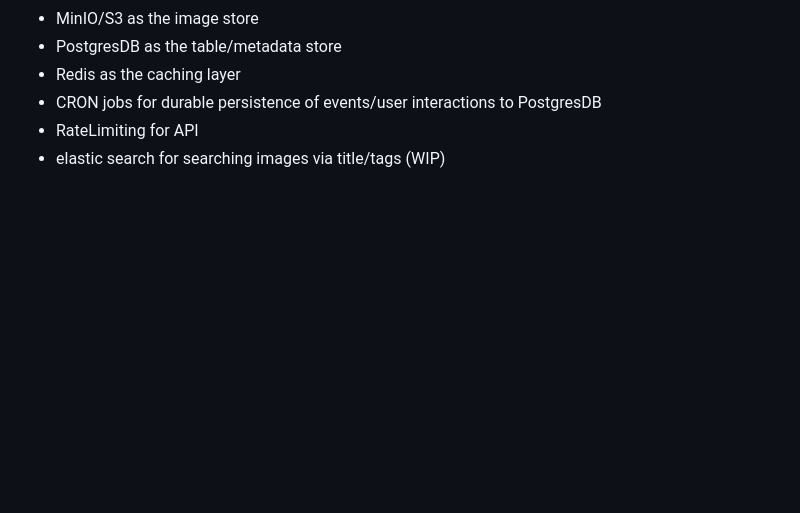
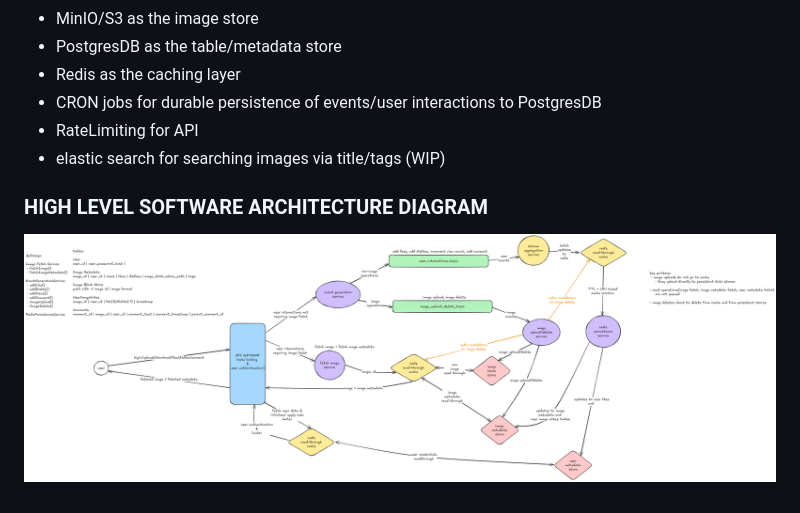
Before and after one commit to AR-UNIT/GOLA, a Markdown page: README.md, the part around the change. Rendered like a GitHub page; pictures changed too: high level design diagram.png (added); blank space fills up the shorter version.

```diff
--- a/README.md
+++ b/README.md
@@ -13,3 +13,7 @@ Implemented using
  - CRON jobs for durable persistence of events/user interactions to PostgresDB
  - RateLimiting for API
  - elastic search for searching images via title/tags (WIP)
+
+
+### HIGH LEVEL SOFTWARE ARCHITECTURE DIAGRAM
+![high level design diagram](./high%20level%20design%20diagram.png)
```
